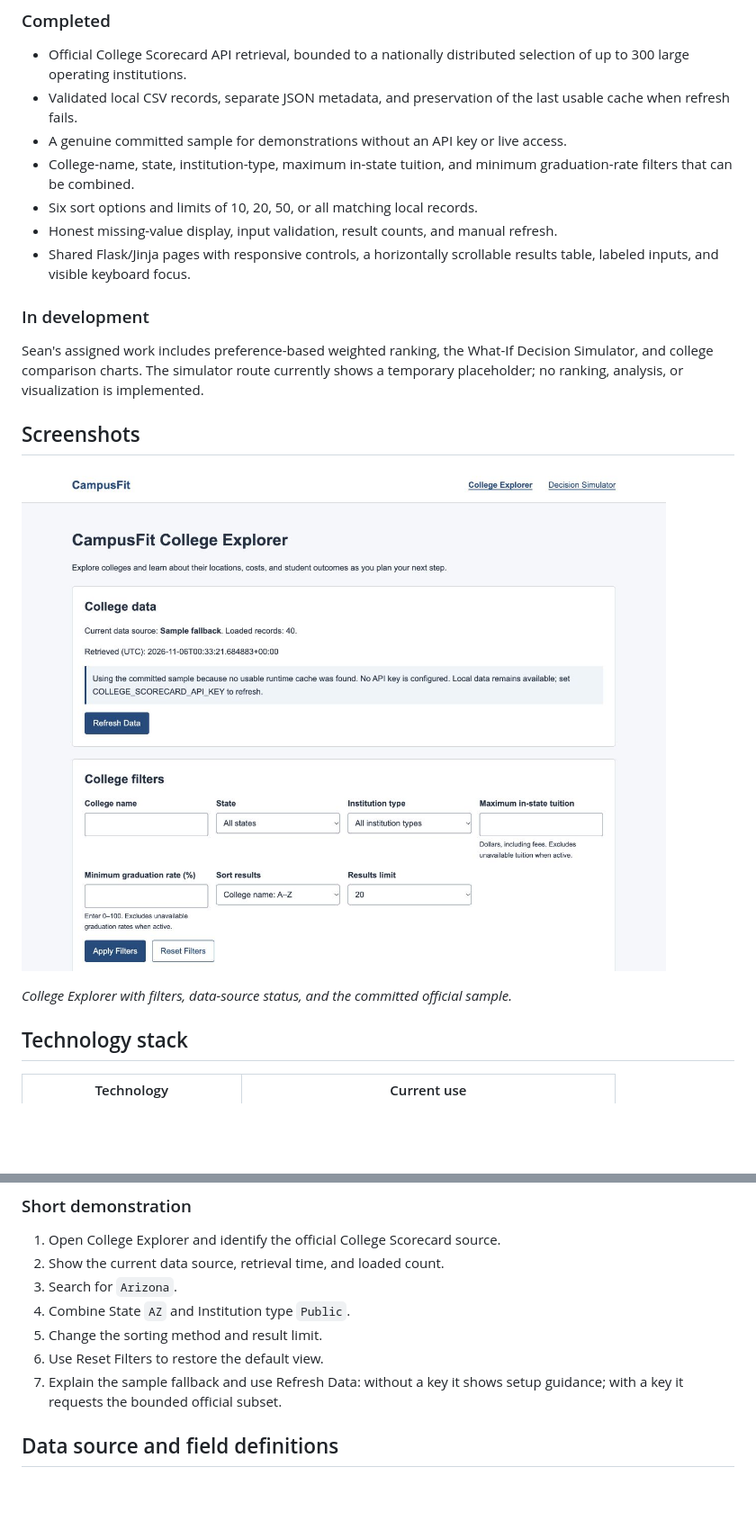
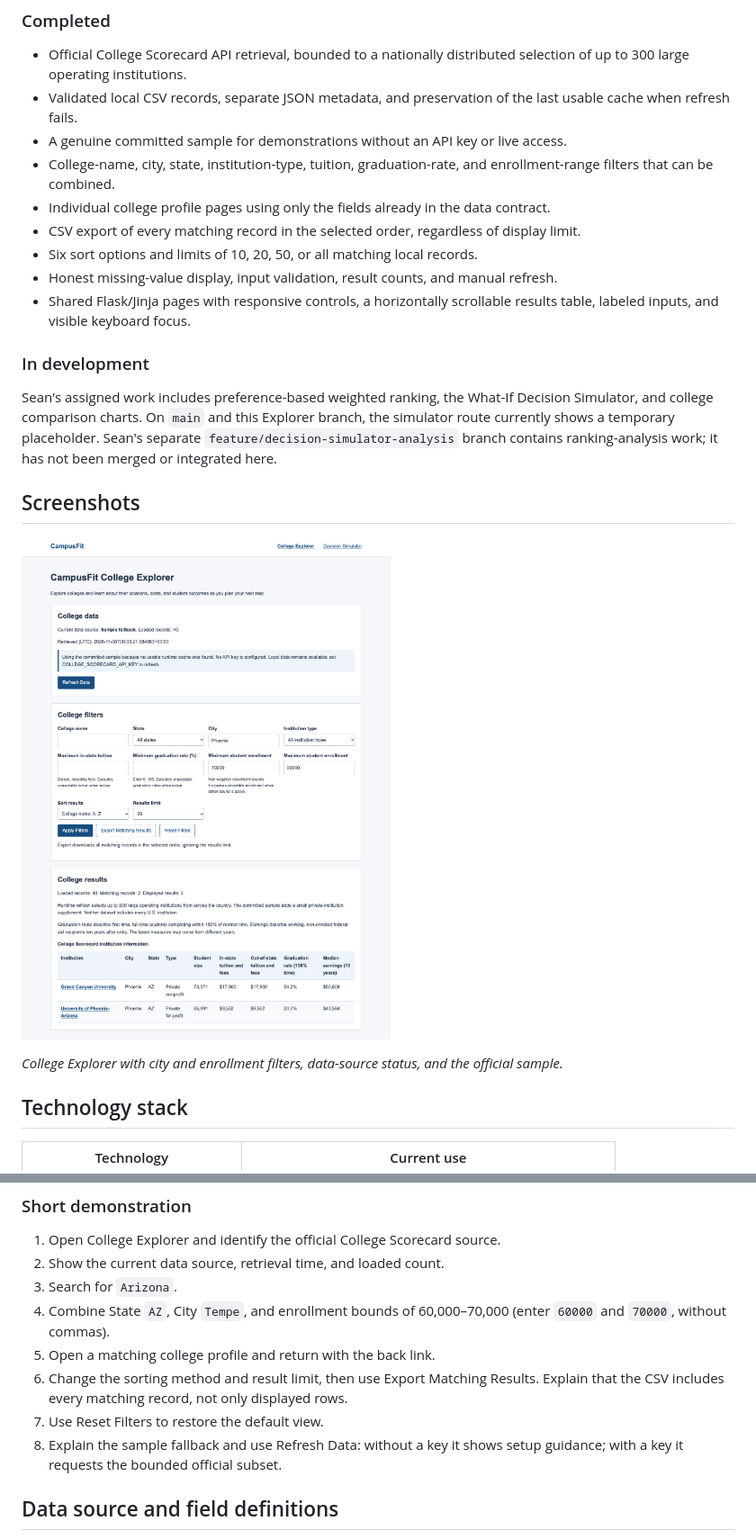
Before and after one commit to Yug-More/CampusFit, a Markdown page: README.md, 2 parts joined by grey strips. Shown at 90% size. GitHub-like rendering; pictures changed too: docs/images/college-explorer.png; blank space fills up the shorter version.

Commit message:
docs: update explorer features

```diff
--- a/README.md
+++ b/README.md
@@ -42,8 +44,10 @@ the simulator and analysis remain under development.
 - Validated local CSV records, separate JSON metadata, and preservation of the
   last usable cache when refresh fails.
 - A genuine committed sample for demonstrations without an API key or live access.
-- College-name, state, institution-type, maximum in-state tuition, and minimum
-  graduation-rate filters that can be combined.
+- College-name, city, state, institution-type, tuition, graduation-rate, and
+  enrollment-range filters that can be combined.
+- Individual college profile pages using only the fields already in the data contract.
+- CSV export of every matching record in the selected order, regardless of display limit.
 - Six sort options and limits of 10, 20, 50, or all matching local records.
 - Honest missing-value display, input validation, result counts, and manual refresh.
 - Shared Flask/Jinja pages with responsive controls, a horizontally scrollable
@@ -52,14 +56,15 @@ the simulator and analysis remain under development.
 ### In development
 
 Sean's assigned work includes preference-based weighted ranking, the What-If
-Decision Simulator, and college comparison charts. The simulator route currently
-shows a temporary placeholder; no ranking, analysis, or visualization is implemented.
+Decision Simulator, and college comparison charts. On `main` and this Explorer
+branch, the simulator route currently shows a temporary placeholder. Sean's separate `feature/decision-simulator-analysis` branch contains
+ranking-analysis work; it has not been merged or integrated here.
 
 ## Screenshots
 
 ![College Explorer with filters](docs/images/college-explorer.png)
 
-*College Explorer with filters, data-source status, and the committed official sample.*
+*College Explorer with city and enrollment filters, data-source status, and the official sample.*
 
 ## Technology stack
 
@@ -240,10 +276,13 @@ Example reproducible URL:
 1. Open College Explorer and identify the official College Scorecard source.
 2. Show the current data source, retrieval time, and loaded count.
 3. Search for `Arizona`.
-4. Combine State `AZ` and Institution type `Public`.
-5. Change the sorting method and result limit.
-6. Use Reset Filters to restore the default view.
-7. Explain the sample fallback and use Refresh Data: without a key it shows setup
+4. Combine State `AZ`, City `Tempe`, and enrollment bounds of 60,000–70,000
+   (enter `60000` and `70000`, without commas).
+5. Open a matching college profile and return with the back link.
+6. Change the sorting method and result limit, then use Export Matching Results.
+   Explain that the CSV includes every matching record, not only displayed rows.
+7. Use Reset Filters to restore the default view.
+8. Explain the sample fallback and use Refresh Data: without a key it shows setup
    guidance; with a key it requests the bounded official subset.
 
 <a id="official-source-and-verified-fields"></a>
```
Also changed, not shown: other parts of README.md (+46 -11 lines).
